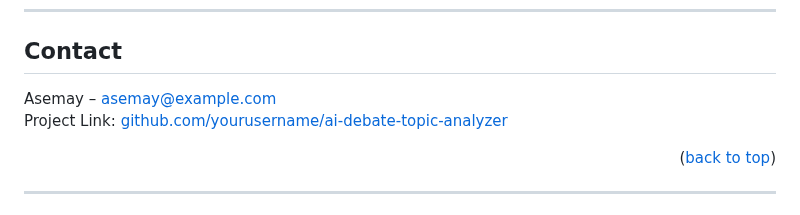
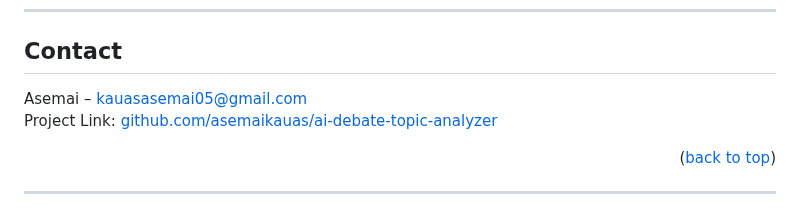
Before and after one commit to asemaikauas/AIDEBATE, a Markdown page: README.md, the part around the change. GitHub-like rendering.

```diff
--- a/README.md
+++ b/README.md
@@ -192,8 +192,8 @@ Distributed under the MIT License. See `LICENSE` for more information.
 
 ## Contact
 
-Asemay – asemay@example.com
-Project Link: [github.com/yourusername/ai-debate-topic-analyzer](https://github.com/yourusername/ai-debate-topic-analyzer)
+Asemai – kauasasemai05@gmail.com
+Project Link: [github.com/asemaikauas/ai-debate-topic-analyzer](https://github.com/asemaikauas/ai-debate-topic-analyzer)
 
 <p align="right">(<a href="#contact">back to top</a>)</p>
 
```
